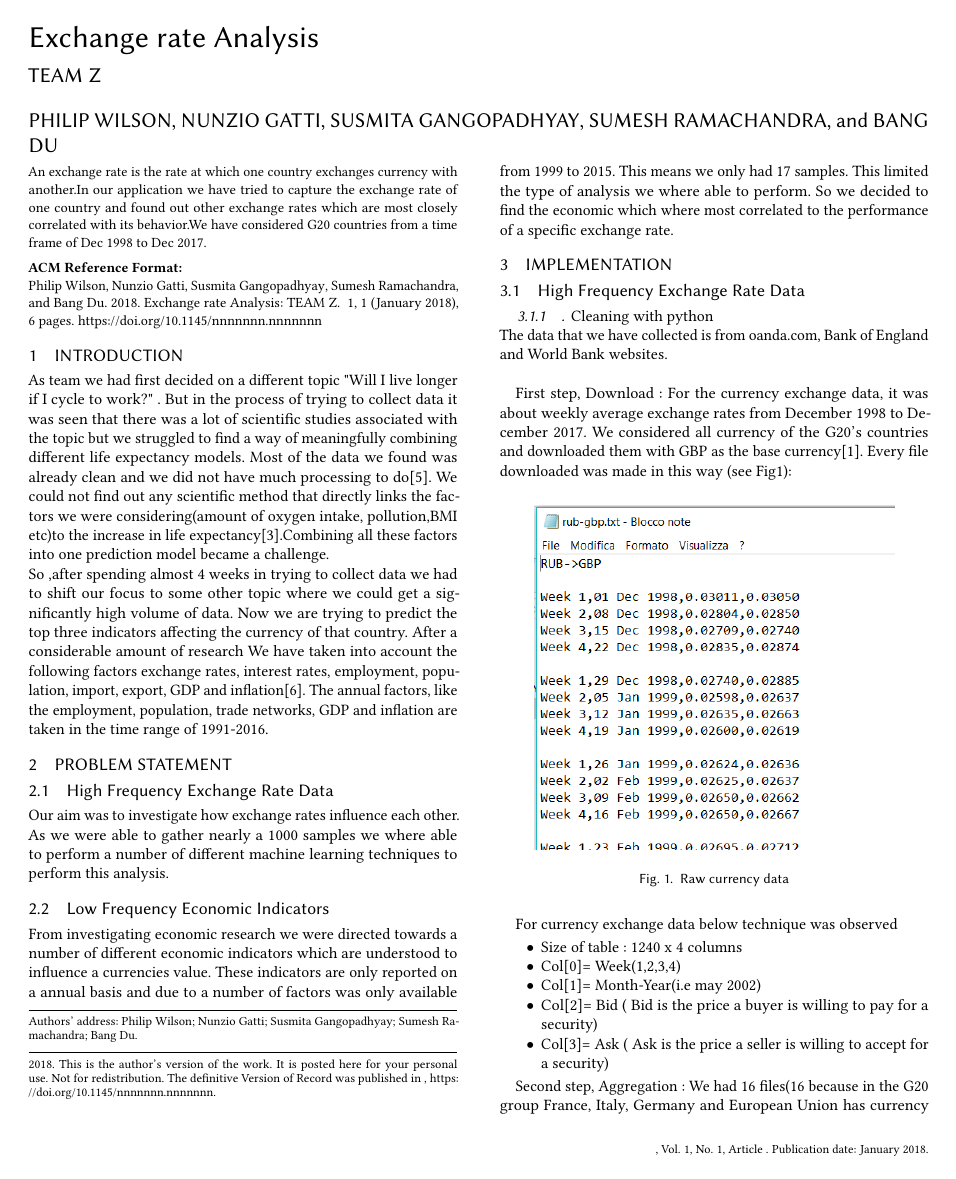
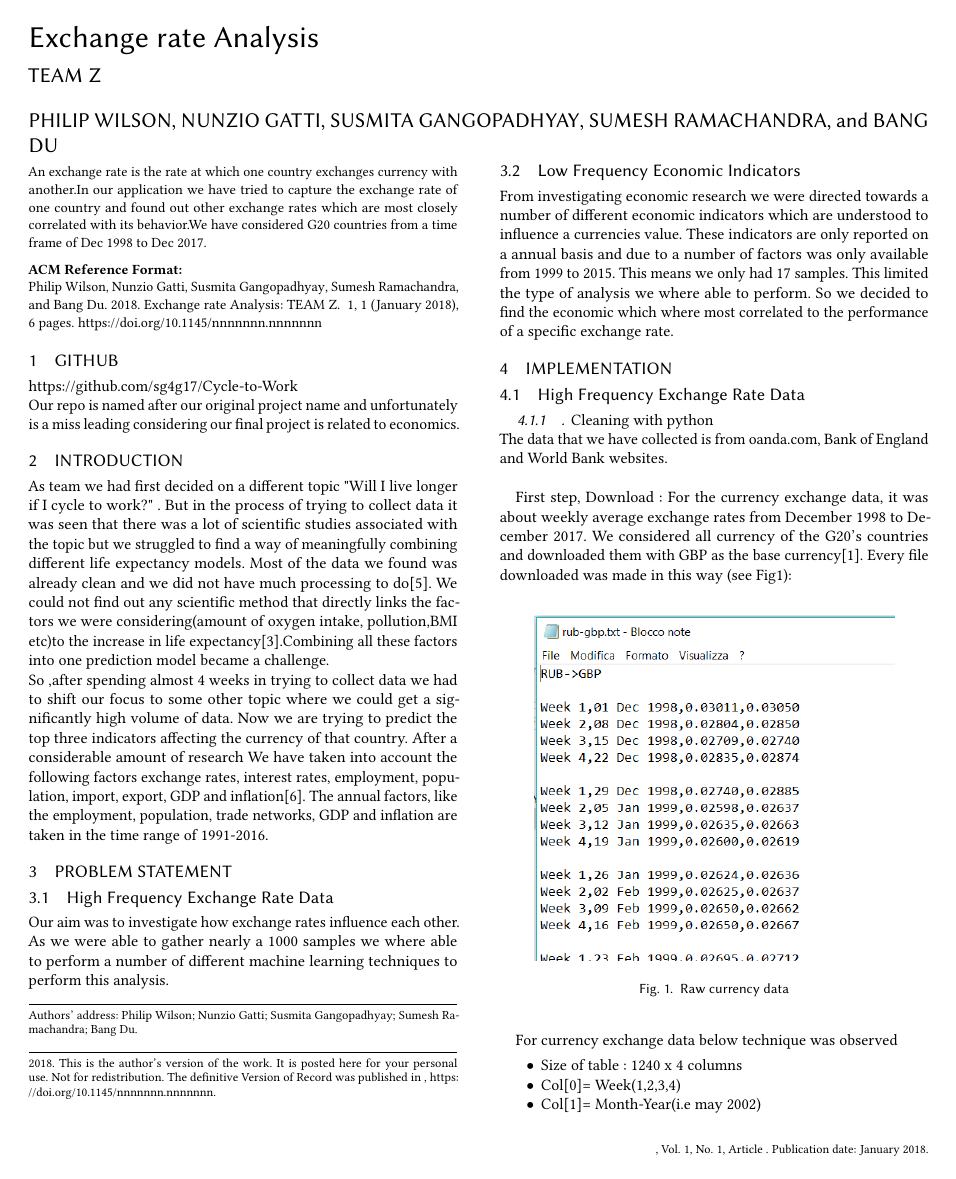
Before and after one commit to sg4g17/Cycle-to-Work, a LaTeX paper (FinalReport/sample-manuscript.tex, which reads FinalReport/samplebody-journals.tex): page 1 of 6. Compiled offline with pdfLaTeX.

Commit message:
minorr correction

```diff
--- a/FinalReport/samplebody-journals.tex
+++ b/FinalReport/samplebody-journals.tex
@@ -1,3 +1,8 @@
+\section{Github}
+
+\href{https://github.com/sg4g17/Cycle-to-Work}{https://github.com/sg4g17/Cycle-to-Work}
+\newline
+Our repo is named after our original project name and unfortunately is a  miss leading considering our final project is related to economics.
 \section{Introduction}
 As team we had first decided on a different topic "Will I live longer if I cycle to work?" . But in the process of trying to collect data it was seen that there was a lot of scientific studies associated with the topic but we struggled to find a way of meaningfully combining different life expectancy models.  Most of the data we found was already clean and we did not have much processing to do\cite{iacono2008access}. We could not find out any scientific method that directly links the factors we were considering(amount of oxygen intake, pollution,BMI etc)to the increase in life expectancy\cite{edwards2014spinning}.Combining all these factors into one prediction model became a challenge.
 \newline
```
Also changed, not shown: FinalReport/samplebody-journals.tex (4 more changed lines).
